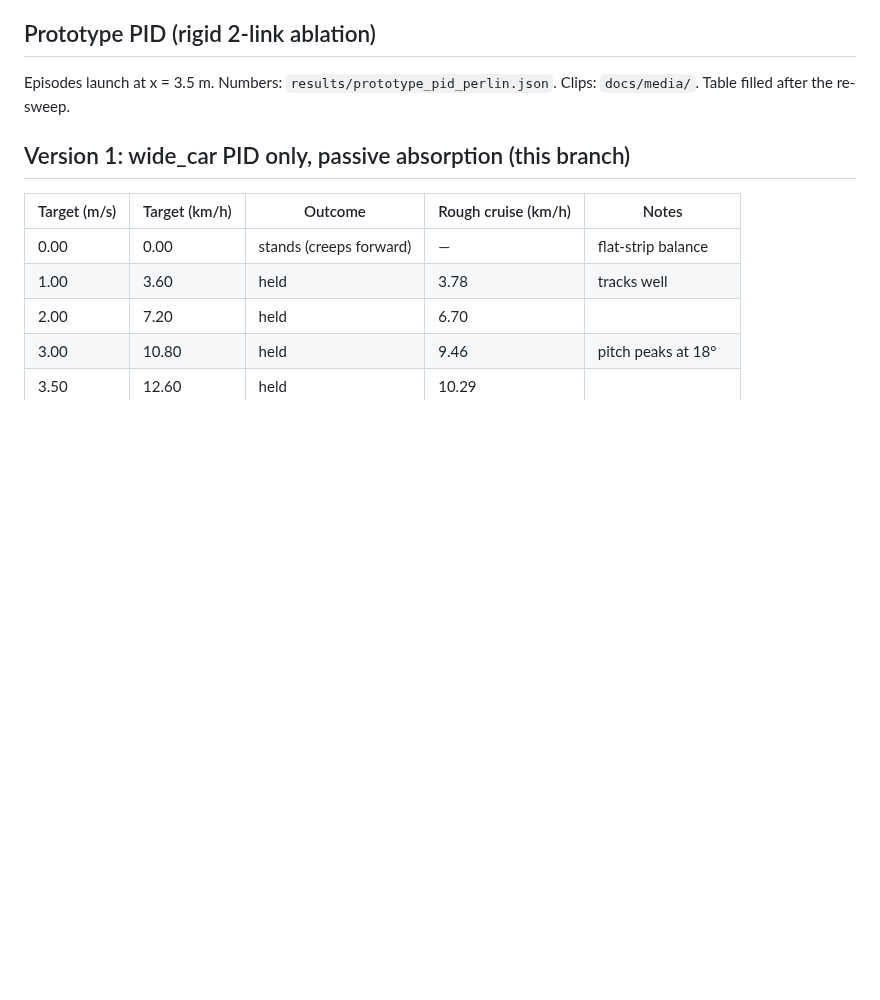
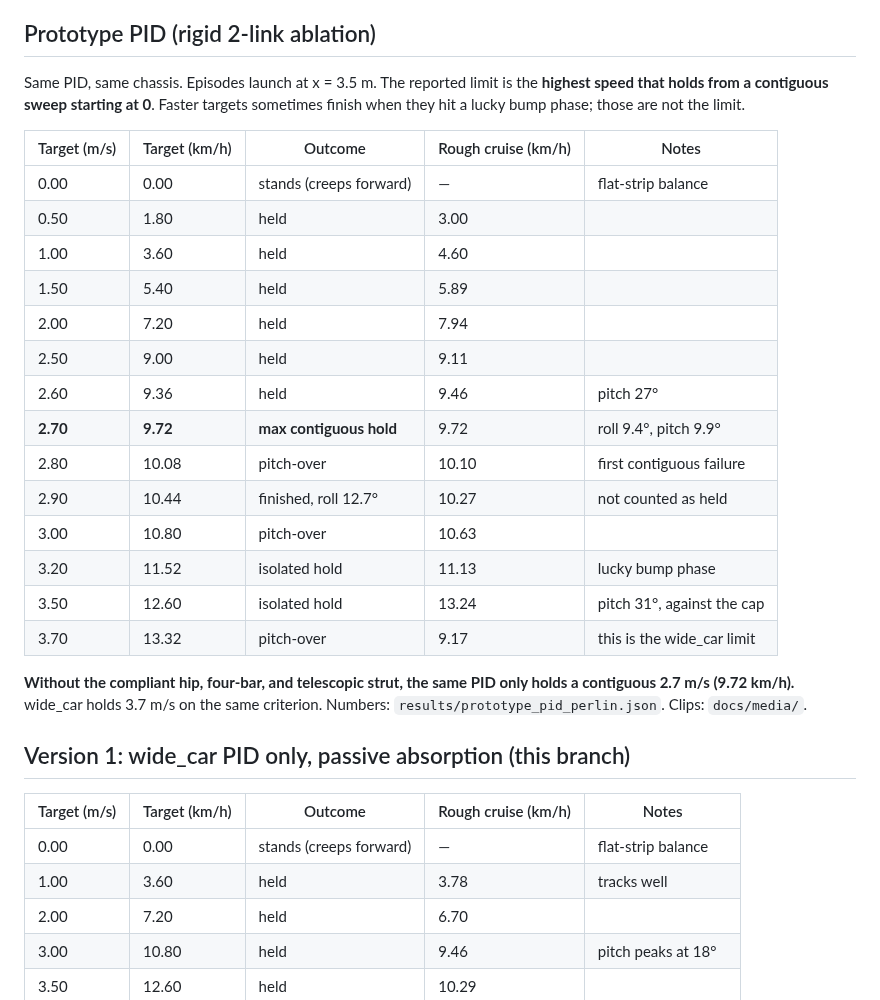
Before and after one commit to xzm320/ME239_Wheel_Leg_Robot, a Markdown page: README.md, the part around one of its changes. Drawn GitHub-style; blank space fills up the shorter version.

```diff
--- a/README.md
+++ b/README.md
@@ -106,7 +125,26 @@ A moving run is held if it stays up, |y| < 1.2 m, roll < 12°, reaches x ≥ 10
 
 ## Prototype PID (rigid 2-link ablation)
 
-Episodes launch at x = 3.5 m. Numbers: `results/prototype_pid_perlin.json`. Clips: `docs/media/`. Table filled after the re-sweep.
+Same PID, same chassis. Episodes launch at x = 3.5 m. The reported limit is the **highest speed that holds from a contiguous sweep starting at 0**. Faster targets sometimes finish when they hit a lucky bump phase; those are not the limit.
+
+| Target (m/s) | Target (km/h) | Outcome | Rough cruise (km/h) | Notes |
+| --- | --- | --- | --- | --- |
+| 0.00 | 0.00 | stands (creeps forward) | — | flat-strip balance |
+| 0.50 | 1.80 | held | 3.00 | |
+| 1.00 | 3.60 | held | 4.60 | |
+| 1.50 | 5.40 | held | 5.89 | |
+| 2.00 | 7.20 | held | 7.94 | |
+| 2.50 | 9.00 | held | 9.11 | |
+| 2.60 | 9.36 | held | 9.46 | pitch 27° |
+| **2.70** | **9.72** | **max contiguous hold** | 9.72 | roll 9.4°, pitch 9.9° |
+| 2.80 | 10.08 | pitch-over | 10.10 | first contiguous failure |
+| 2.90 | 10.44 | finished, roll 12.7° | 10.27 | not counted as held |
+| 3.00 | 10.80 | pitch-over | 10.63 | |
+| 3.20 | 11.52 | isolated hold | 11.13 | lucky bump phase |
+| 3.50 | 12.60 | isolated hold | 13.24 | pitch 31°, against the cap |
+| 3.70 | 13.32 | pitch-over | 9.17 | this is the wide_car limit |
+
+**Without the compliant hip, four-bar, and telescopic strut, the same PID only holds a contiguous 2.7 m/s (9.72 km/h).** wide_car holds 3.7 m/s on the same criterion. Numbers: `results/prototype_pid_perlin.json`. Clips: `docs/media/`.
 
 ## Version 1: wide_car PID only, passive absorption (this branch)
 
```
Also changed, not shown: other parts of README.md (+22 -3 lines), docs/media/prototype_pid_0p15ms.png (deleted), docs/media/prototype_pid_0p40ms_fail.png (deleted), docs/media/prototype_pid_2p7ms.png (added), docs/media/prototype_pid_2p8ms_fail.png (added), docs/media/prototype_pid_stand.png, 8 other files.
